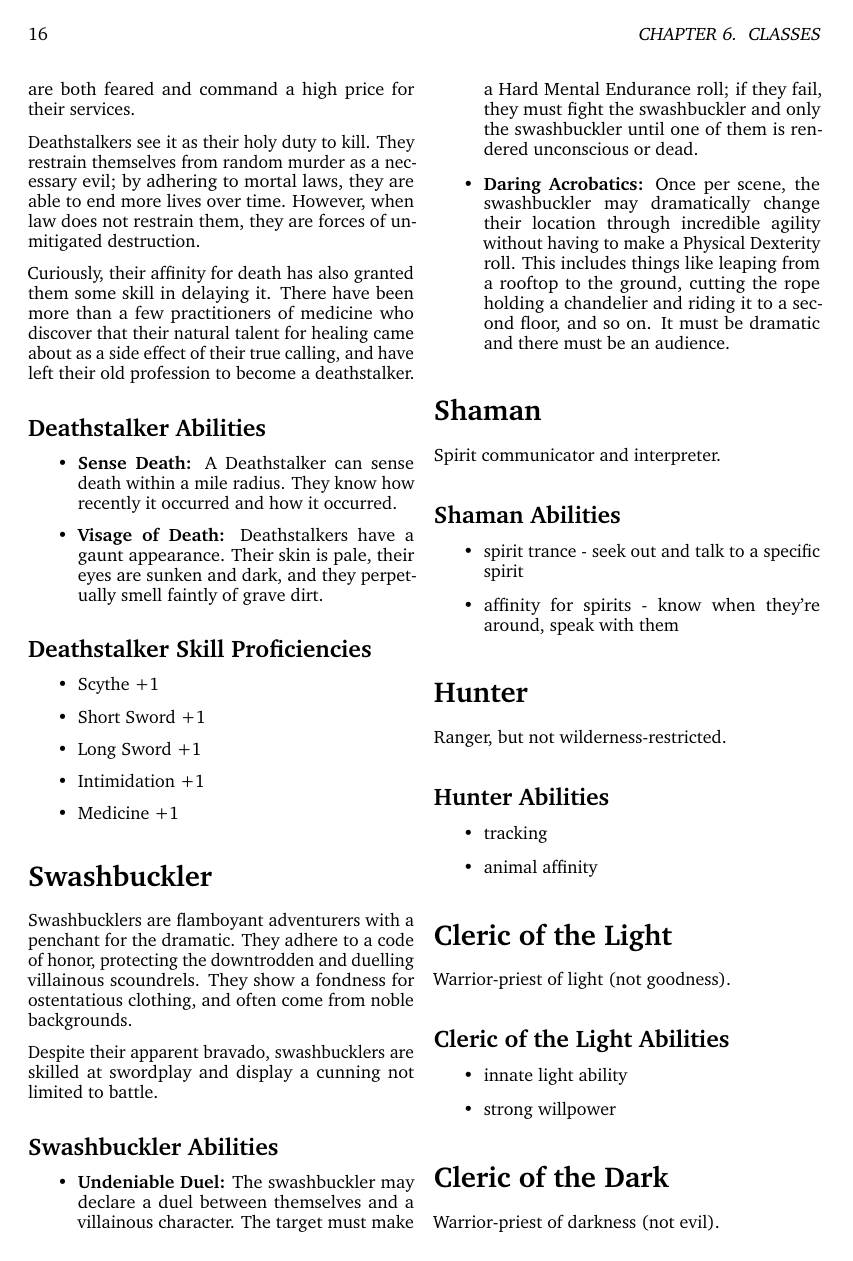
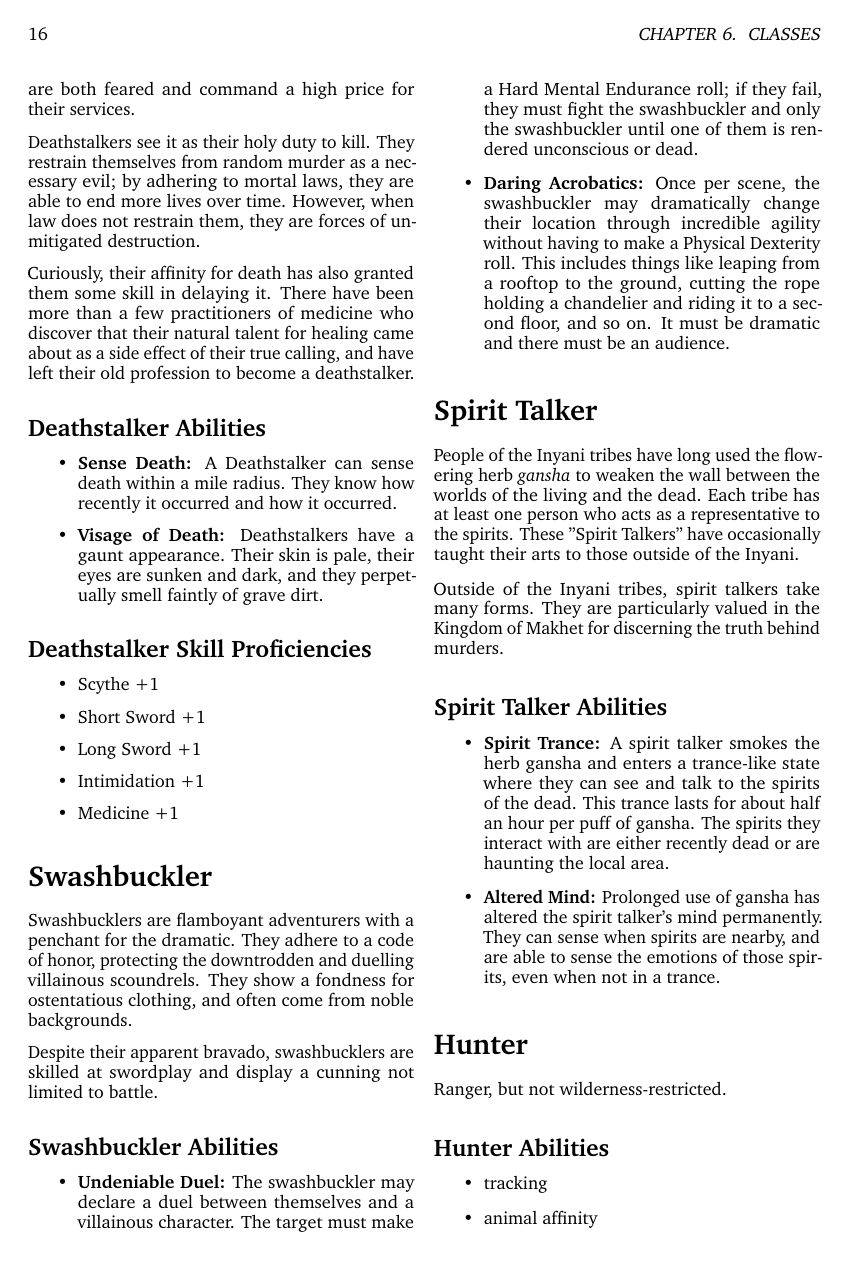
Before and after one commit to BenOvermyer/vox-draconis-2, a LaTeX document (voxdraconis.tex, which reads manuscript/classes.tex): page 22 of 39. Compiled offline with pdfLaTeX.

Commit message:
Add spirit talker

```diff
--- a/manuscript/classes.tex
+++ b/manuscript/classes.tex
@@ -299,15 +299,29 @@ display a cunning not limited to battle.
     a second floor, and so on. It must be dramatic and there must be an audience.
 \end{itemize}
 
-\section{Shaman}
+\section{Spirit Talker}
 
-Spirit communicator and interpreter.
+People of the Inyani tribes have long used the flowering herb \textit{gansha} \index{gansha}
+to weaken the wall between the worlds of the living and the dead. Each tribe
+has at least one person who acts as a representative to the spirits. These
+"Spirit Talkers" have occasionally taught their arts to those outside of the
+Inyani.
 
-\subsection{Shaman Abilities}
+Outside of the Inyani tribes, spirit talkers take many forms. They are
+particularly valued in the Kingdom of Makhet for discerning the truth
+behind murders.
+
+\subsection{Spirit Talker Abilities}
 
 \begin{itemize}
-    \item spirit trance - seek out and talk to a specific spirit
-    \item affinity for spirits - know when they're around, speak with them
+    \item \textbf{Spirit Trance:} A spirit talker smokes the herb gansha and
+    enters a trance-like state where they can see and talk to the spirits of
+    the dead. This trance lasts for about half an hour per puff of gansha. The
+    spirits they interact with are either recently dead or are haunting the
+    local area.
+    \item \textbf{Altered Mind:} Prolonged use of gansha has altered the spirit
+    talker's mind permanently. They can sense when spirits are nearby, and are
+    able to sense the emotions of those spirits, even when not in a trance.
 \end{itemize}
 
 \section{Hunter}
```
